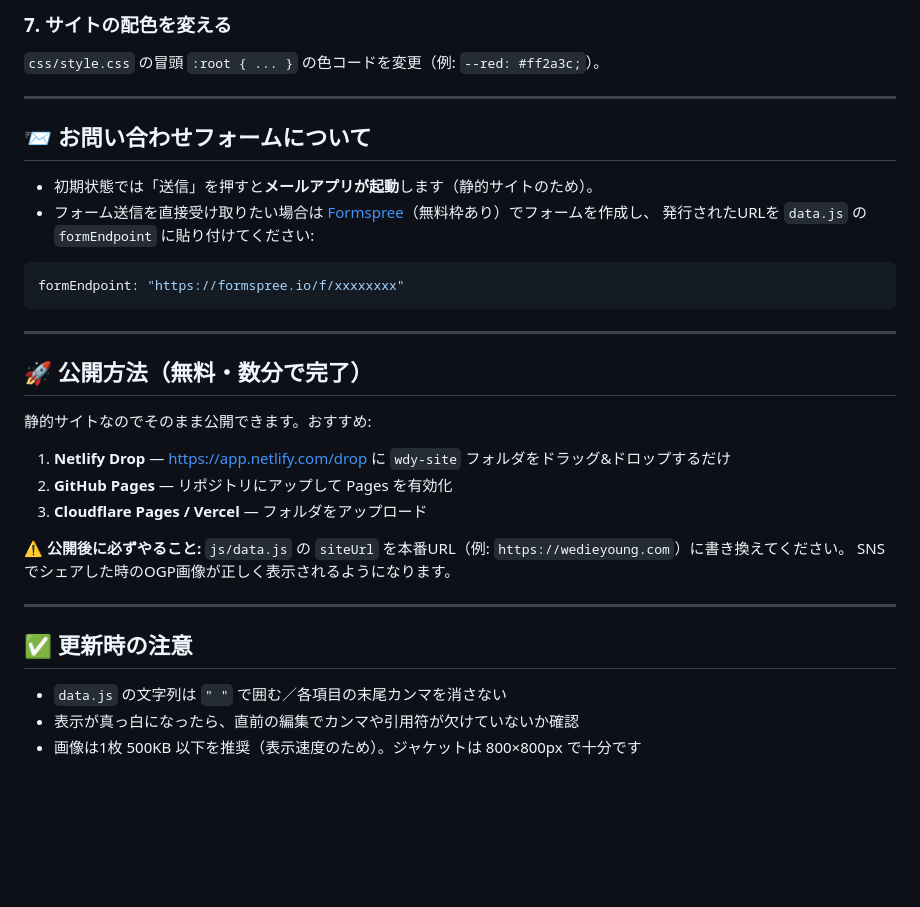
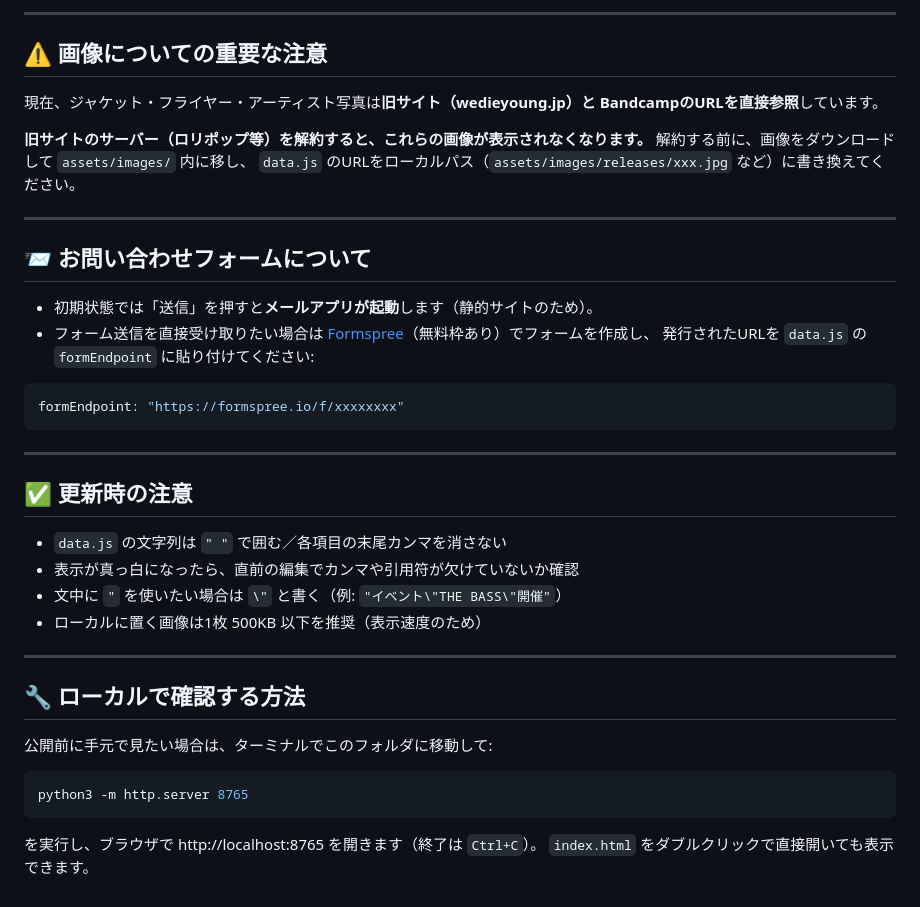
Before and after one commit to wedieyoung/wedieyoungjp, a Markdown page: README.md, the part around one of its changes. GitHub-like rendering; blank space fills up the shorter version.

````diff
--- a/README.md
+++ b/README.md
@@ -71,6 +91,14 @@ wdy-site/
 
-### 7. サイトの配色を変える
-`css/style.css` の冒頭 `:root { ... }` の色コードを変更（例: `--red: #ff2a3c;`）。
+---
+
+## ⚠️ 画像についての重要な注意
+
+現在、ジャケット・フライヤー・アーティスト写真は**旧サイト（wedieyoung.jp）と
+BandcampのURLを直接参照**しています。
+
+**旧サイトのサーバー（ロリポップ等）を解約すると、これらの画像が表示されなくなります。**
+解約する前に、画像をダウンロードして `assets/images/` 内に移し、
+`data.js` のURLをローカルパス（`assets/images/releases/xxx.jpg` など）に書き換えてください。
 
 ---
 
@@ -86,22 +114,22 @@ formEndpoint: "https://formspree.io/f/xxxxxxxx"
 
 ---
 
-## 🚀 公開方法（無料・数分で完了）
-
-静的サイトなのでそのまま公開できます。おすすめ:
-
-1. **Netlify Drop** — https://app.netlify.com/drop に `wdy-site` フォルダをドラッグ&ドロップするだけ
-2. **GitHub Pages** — リポジトリにアップして Pages を有効化
-3. **Cloudflare Pages / Vercel** — フォルダをアップロード
-
-⚠️ **公開後に必ずやること:**
-`js/data.js` の `siteUrl` を本番URL（例: `https://wedieyoung.com`）に書き換えてください。
-SNSでシェアした時のOGP画像が正しく表示されるようになります。
-
----
-
 ## ✅ 更新時の注意
 
 - `data.js` の文字列は `" "` で囲む／各項目の末尾カンマを消さない
 - 表示が真っ白になったら、直前の編集でカンマや引用符が欠けていないか確認
-- 画像は1枚 500KB 以下を推奨（表示速度のため）。ジャケットは 800×800px で十分です
+- 文中に `"` を使いたい場合は `\"` と書く（例: `"イベント\"THE BASS\"開催"`）
+- ローカルに置く画像は1枚 500KB 以下を推奨（表示速度のため）
+
+---
+
+## 🔧 ローカルで確認する方法
+
+公開前に手元で見たい場合は、ターミナルでこのフォルダに移動して:
+
+```bash
+python3 -m http.server 8765
+```
+
+を実行し、ブラウザで http://localhost:8765 を開きます（終了は `Ctrl+C`）。
+`index.html` をダブルクリックで直接開いても表示できます。
````
Also changed, not shown: other parts of README.md (+42 -22 lines).
